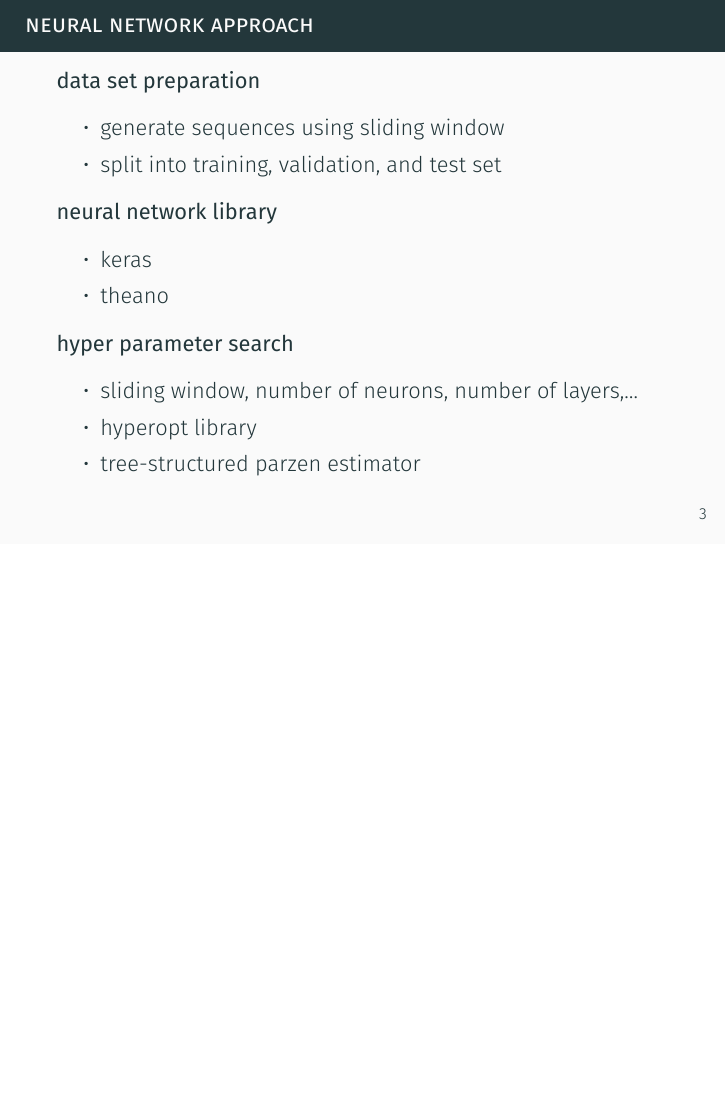
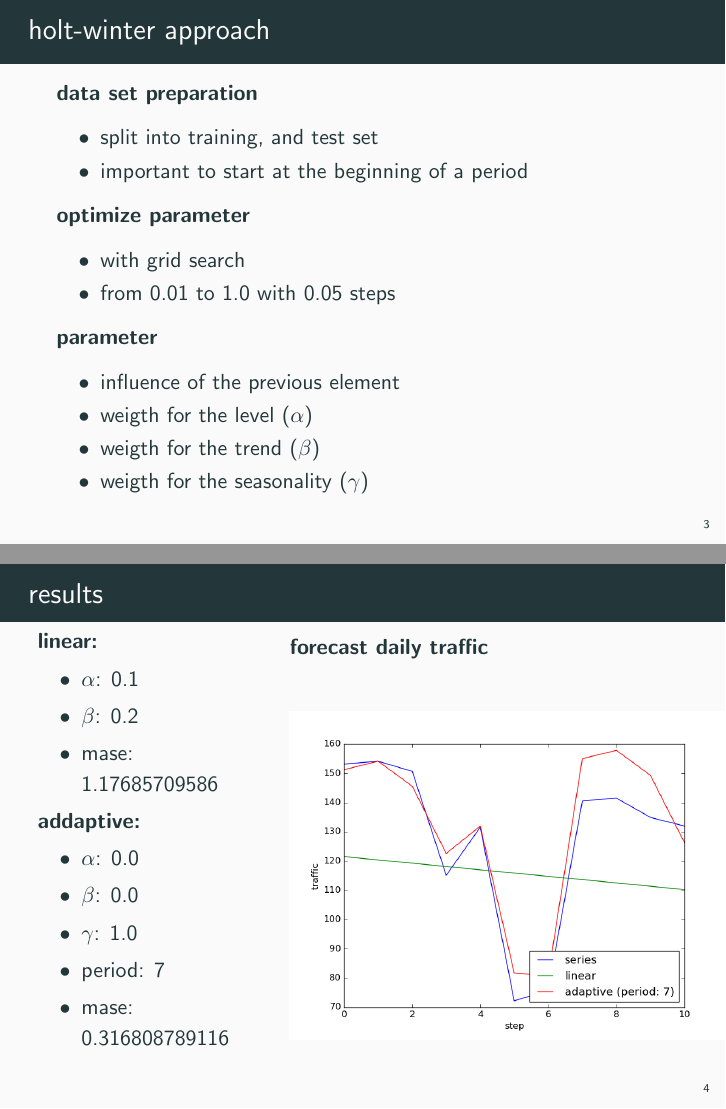
Before and after one commit to dumfug/kddm2, LaTeX slides (presentations/final/presentation.tex): page 3 of 8 before the commit and pages 3 and 4 of 13 after it, the two joined at a grey line, the shorter picture padded with empty space. The pictures show the PDF file presentations/final/presentation.pdf that the author committed with the source.

Commit message:
Added holt winters in prsentation

```diff
--- a/presentations/final/presentation.tex
+++ b/presentations/final/presentation.tex
@@ -31,3 +31,53 @@
     \end{itemize}
   \end{frame}
 
+  \begin{frame}{Holt-Winter Approach}
+    \textbf{data set preparation}
+    \begin{itemize}
+      \item split into training, and test set
+      \item important to start at the beginning of a period
+    \end{itemize}
+
+    \textbf{optimize parameter}
+    \begin{itemize}
+     \item with grid search
+     \item from 0.01 to 1.0 with 0.05 steps
+    \end{itemize}
+
+    \textbf{parameter}
+    \begin{itemize}
+      \item influence of the previous element
+      \item weigth for the level ($\alpha$)
+      \item weigth for the trend ($\beta$)
+      \item weigth for the seasonality ($\gamma$)
+    \end{itemize}
+  \end{frame}
+
+    \begin{frame}{Results}
+    \begin{columns}[c]
+    \column{0.35\textwidth}
+      \textbf{linear:}
+      \begin{itemize}
+	\item $\alpha$: 0.1
+	\item $\beta$: 0.2
+	\item mase: 1.17685709586
+      \end{itemize}
+
+      \textbf{addaptive:}
+      \begin{itemize}
+	\item $\alpha$: 0.0
+	\item $\beta$: 0.0
+	\item $\gamma$: 1.0
+	\item period: 7
+	\item mase: 0.316808789116
+      \end{itemize}
+
+      \column{0.65\textwidth}
+      \textbf{forecast daily traffic}
+      \begin{figure}
+	\includegraphics[width=1.1\textwidth]{images/daily.png}
+      \end{figure}
+    \end{columns}
+  \end{frame}
+
+  \begin{frame}{Results}
@@ -33,0 +110 @@
+  \begin{frame}{Results}
@@ -33,0 +130 @@
+   \begin{frame}{Results}
@@ -34,3 +134,5 @@
+      \end{figure}
+  \end{frame}
 
   \begin{frame}{Neural Network Approach}
     \textbf{data set preparation}
```
Also changed, not shown: presentations/final/presentation.pdf, presentations/final/presentation.tex (49 more changed lines), 1 other file.
